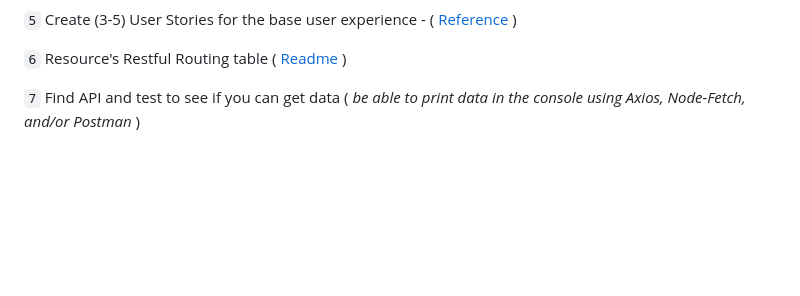
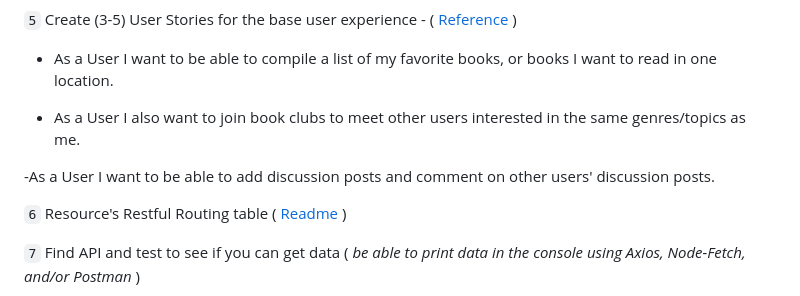
Before and after one commit to charlenebatiste/BookHub, a Markdown page: proposal.md, the part around the change printed below. Drawn GitHub-style; blank space fills up the shorter version.

Commit message:
proposal additions

```diff
--- a/proposal.md
+++ b/proposal.md
@@ -13,4 +25,10 @@
 `5` Create (3-5) User Stories for the base user experience - ( [Reference](https://revelry.co/resources/development/user-stories-that-dont-suck/) )
+
+- As a User I want to be able to compile a list of my favorite books, or books I want to read in one location.
+
+- As a User I also want to join book clubs to meet other users interested in the same genres/topics as me.
+
+-As a User I want to be able to add discussion posts and comment on other users' discussion posts.
 
 `6` Resource's Restful Routing table ( [Readme](https://romebell.gitbook.io/sei-412/node-express/00readme-1/01intro-to-express/00readme#restful-routing) )
 
```
Also changed, not shown: other parts of proposal.md (+13 -1 lines), public/assets/bookhub-ERD.png (added), public/assets/loginwireframe.png (added), public/assets/mainpagewireframe.png (added).
